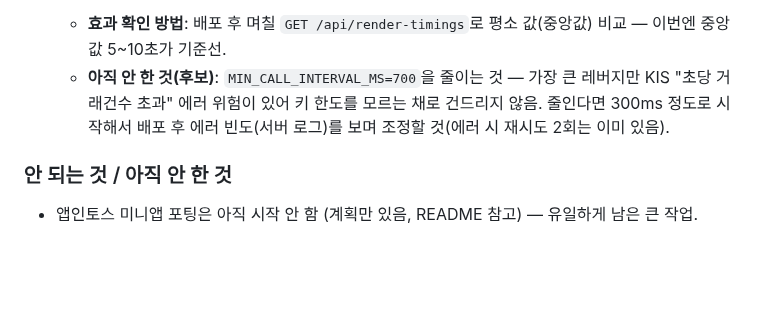
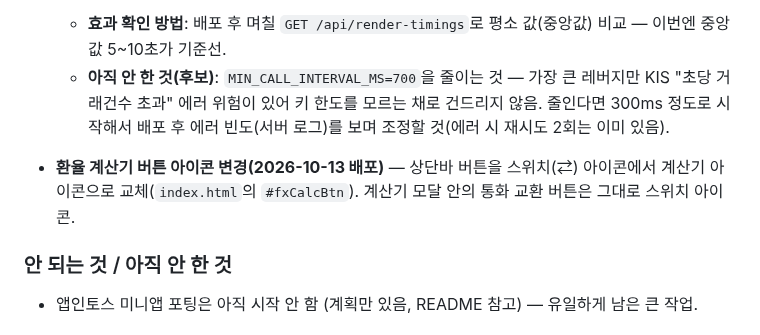
Before and after one commit to hanbb-0115/nunchi-stock, a Markdown page: HANDOFF.md, the part around the change. GitHub-like rendering; blank space fills up the shorter version.

Commit message:
docs: 환율 계산기 아이콘 변경 배포 기록
Co-Authored-By: Claude Sonnet 5.5 <noreply@anthropic.com>

```diff
--- a/HANDOFF.md
+++ b/HANDOFF.md
@@ -385,6 +385,9 @@ server-example/                              KIS 프록시 + 검색 서버 (Node
     "초당 거래건수 초과" 에러 위험이 있어 키 한도를 모르는 채로 건드리지 않음. 줄인다면 300ms
     정도로 시작해서 배포 후 에러 빈도(서버 로그)를 보며 조정할 것(에러 시 재시도 2회는 이미 있음).
 
+- **환율 계산기 버튼 아이콘 변경(2026-10-13 배포)** — 상단바 버튼을 스위치(⇄) 아이콘에서 계산기
+  아이콘으로 교체(`index.html`의 `#fxCalcBtn`). 계산기 모달 안의 통화 교환 버튼은 그대로 스위치 아이콘.
+
 ### 안 되는 것 / 아직 안 한 것
 - 앱인토스 미니앱 포팅은 아직 시작 안 함 (계획만 있음, README 참고) — 유일하게 남은 큰 작업.
 
```
